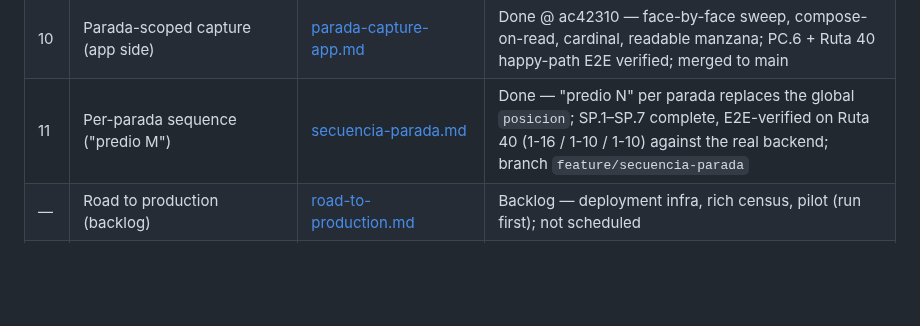
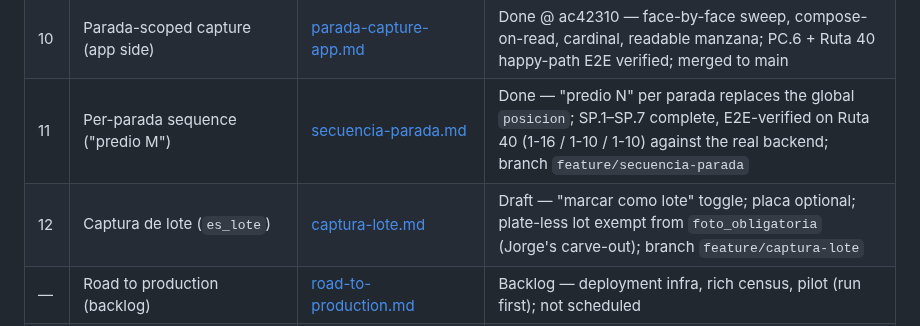
Before and after one commit to georadical/layerflow-mobile, a Markdown page: specs/README.md, the part around the change. GitHub-like rendering; blank space fills up the shorter version.

```diff
--- a/specs/README.md
+++ b/specs/README.md
@@ -19,6 +19,7 @@ with a verifiable gate, a commit and explicit approval.
 | 9 | Route-state locks (capture + survey gating) | [route-state-locks.md](route-state-locks.md) | Done — L.1 foundation, L.2 survey gate, L.3 placa gate; survey gate verified live (unlock on open route) |
 | 10 | Parada-scoped capture (app side) | [parada-capture-app.md](parada-capture-app.md) | Done @ ac42310 — face-by-face sweep, compose-on-read, cardinal, readable manzana; PC.6 + Ruta 40 happy-path E2E verified; merged to main |
 | 11 | Per-parada sequence ("predio M") | [secuencia-parada.md](secuencia-parada.md) | Done — "predio N" per parada replaces the global `posicion`; SP.1–SP.7 complete, E2E-verified on Ruta 40 (1-16 / 1-10 / 1-10) against the real backend; branch `feature/secuencia-parada` |
+| 12 | Captura de lote (`es_lote`) | [captura-lote.md](captura-lote.md) | Draft — "marcar como lote" toggle; placa optional; plate-less lot exempt from `foto_obligatoria` (Jorge's carve-out); branch `feature/captura-lote` |
 | — | Road to production (backlog) | [road-to-production.md](road-to-production.md) | Backlog — deployment infra, rich census, pilot (run first); not scheduled |
 | — | Paradas — backend mirrors (reference) | [parada-scoped-capture.md](parada-scoped-capture.md), [block-faces.md](block-faces.md), [contract](../docs/mobile-parada-capture-contract.md) | Reference (read-only) — backend contract the app builds against; also the early note [paradas-blockface.md](paradas-blockface.md) |
 
```
Also changed, not shown: specs/captura-lote.md (added, +206 -0 lines).
